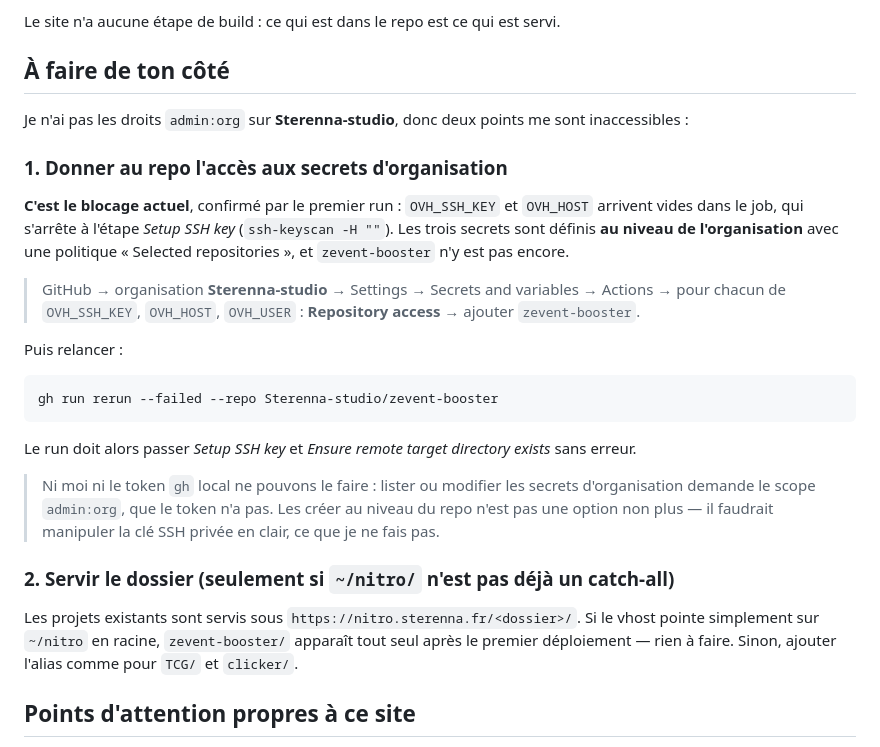
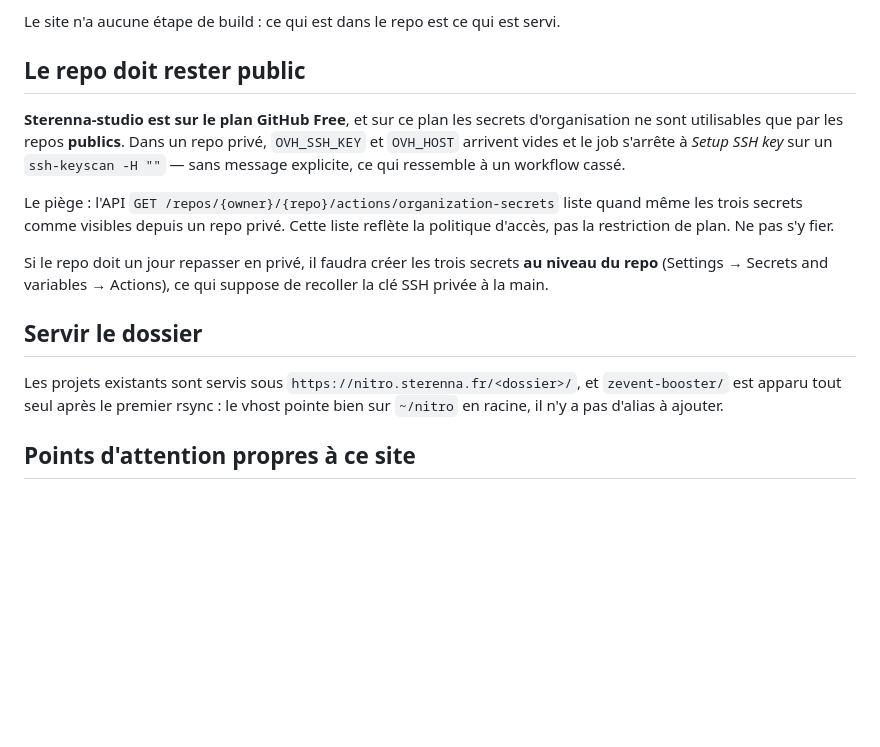
Before and after one commit to Sterenna-studio/zevent-booster, a Markdown page: docs/DEPLOY.md, the part around the change. Rendered like a GitHub page; blank space fills up the shorter version.

Commit message:
Corriger le diagnostic des secrets dans le guide de déploiement
Le blocage n'était pas une politique « Selected repositories » mais le plan
Free de l'organisation : les secrets d'org n'y sont utilisables que par les
repos publics. Le repo est passé en public, le déploiement passe.

Noter au passage que l'API organization-secrets liste les secrets comme
visibles depuis un repo privé alors qu'ils arrivent vides à l'exécution.

Co-Authored-By: Claude Opus 5 <noreply@anthropic.com>

````diff
--- a/docs/DEPLOY.md
+++ b/docs/DEPLOY.md
@@ -25,43 +25,27 @@ Même chaîne que `chronicles-tcg`, `bzh-universe` et `nitro-clicker` : push sur
 
 Le site n'a aucune étape de build : ce qui est dans le repo est ce qui est servi.
 
-## À faire de ton côté
+## Le repo doit rester public
 
-Je n'ai pas les droits `admin:org` sur **Sterenna-studio**, donc deux points me
-sont inaccessibles :
+**Sterenna-studio est sur le plan GitHub Free**, et sur ce plan les secrets
+d'organisation ne sont utilisables que par les repos **publics**. Dans un repo
+privé, `OVH_SSH_KEY` et `OVH_HOST` arrivent vides et le job s'arrête à *Setup SSH
+key* sur un `ssh-keyscan -H ""` — sans message explicite, ce qui ressemble à un
+workflow cassé.
 
-### 1. Donner au repo l'accès aux secrets d'organisation
+Le piège : l'API `GET /repos/{owner}/{repo}/actions/organization-secrets` liste
+quand même les trois secrets comme visibles depuis un repo privé. Cette liste
+reflète la politique d'accès, pas la restriction de plan. Ne pas s'y fier.
 
-**C'est le blocage actuel**, confirmé par le premier run : `OVH_SSH_KEY` et
-`OVH_HOST` arrivent vides dans le job, qui s'arrête à l'étape *Setup SSH key*
-(`ssh-keyscan -H ""`). Les trois secrets sont définis **au niveau de
-l'organisation** avec une politique « Selected repositories », et `zevent-booster`
-n'y est pas encore.
+Si le repo doit un jour repasser en privé, il faudra créer les trois secrets **au
+niveau du repo** (Settings → Secrets and variables → Actions), ce qui suppose de
+recoller la clé SSH privée à la main.
 
-> GitHub → organisation **Sterenna-studio** → Settings → Secrets and variables →
-> Actions → pour chacun de `OVH_SSH_KEY`, `OVH_HOST`, `OVH_USER` :
-> **Repository access** → ajouter `zevent-booster`.
+## Servir le dossier
 
-Puis relancer :
-
-```bash
-gh run rerun --failed --repo Sterenna-studio/zevent-booster
-```
-
-Le run doit alors passer *Setup SSH key* et *Ensure remote target directory exists*
-sans erreur.
-
-> Ni moi ni le token `gh` local ne pouvons le faire : lister ou modifier les secrets
-> d'organisation demande le scope `admin:org`, que le token n'a pas. Les créer au
-> niveau du repo n'est pas une option non plus — il faudrait manipuler la clé SSH
-> privée en clair, ce que je ne fais pas.
-
-### 2. Servir le dossier (seulement si `~/nitro/` n'est pas déjà un catch-all)
-
-Les projets existants sont servis sous `https://nitro.sterenna.fr/<dossier>/`. Si le
-vhost pointe simplement sur `~/nitro` en racine, `zevent-booster/` apparaît tout seul
-après le premier déploiement — rien à faire. Sinon, ajouter l'alias comme pour
-`TCG/` et `clicker/`.
+Les projets existants sont servis sous `https://nitro.sterenna.fr/<dossier>/`, et
+`zevent-booster/` est apparu tout seul après le premier rsync : le vhost pointe
+bien sur `~/nitro` en racine, il n'y a pas d'alias à ajouter.
 
 ## Points d'attention propres à ce site
 
````
